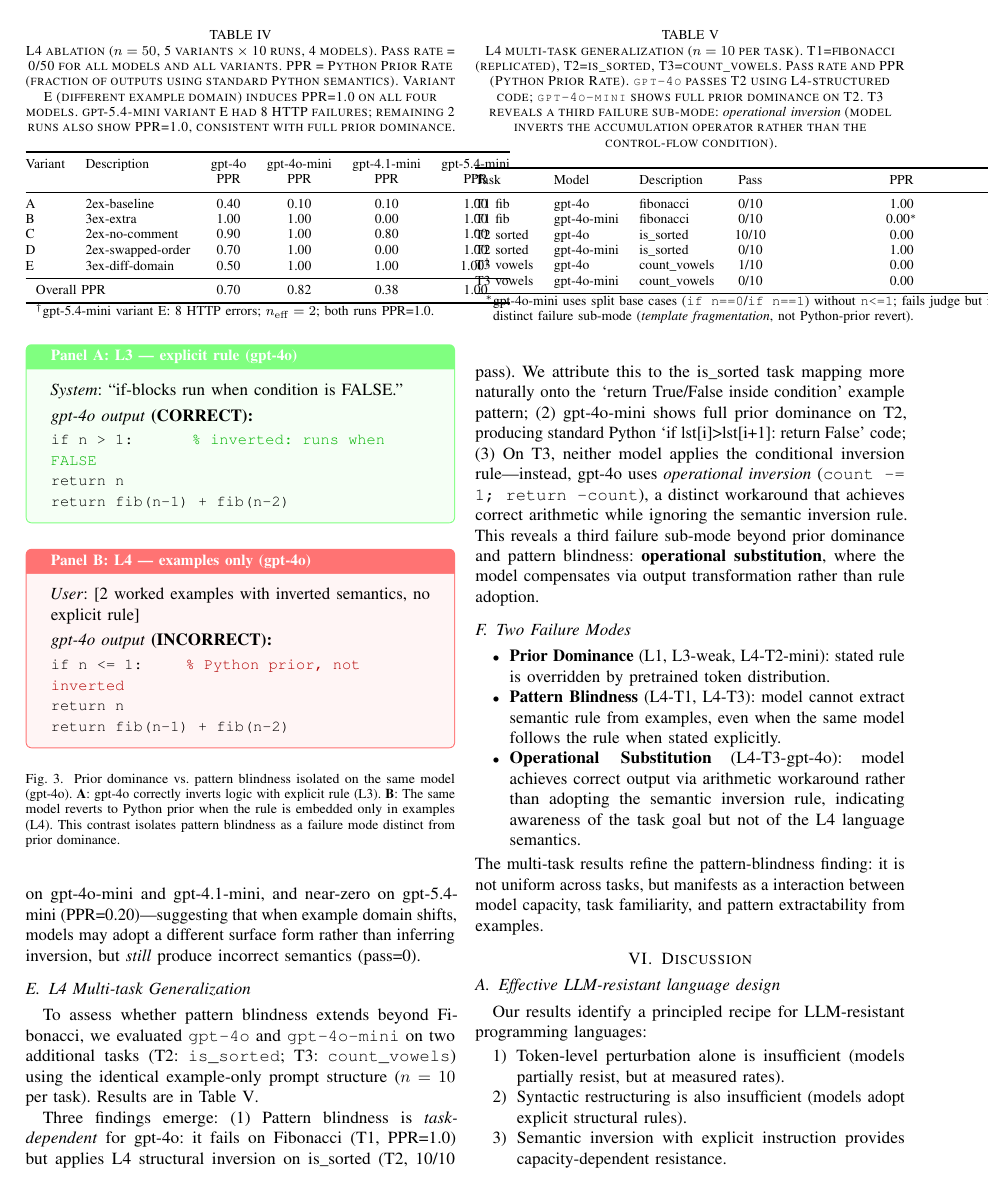
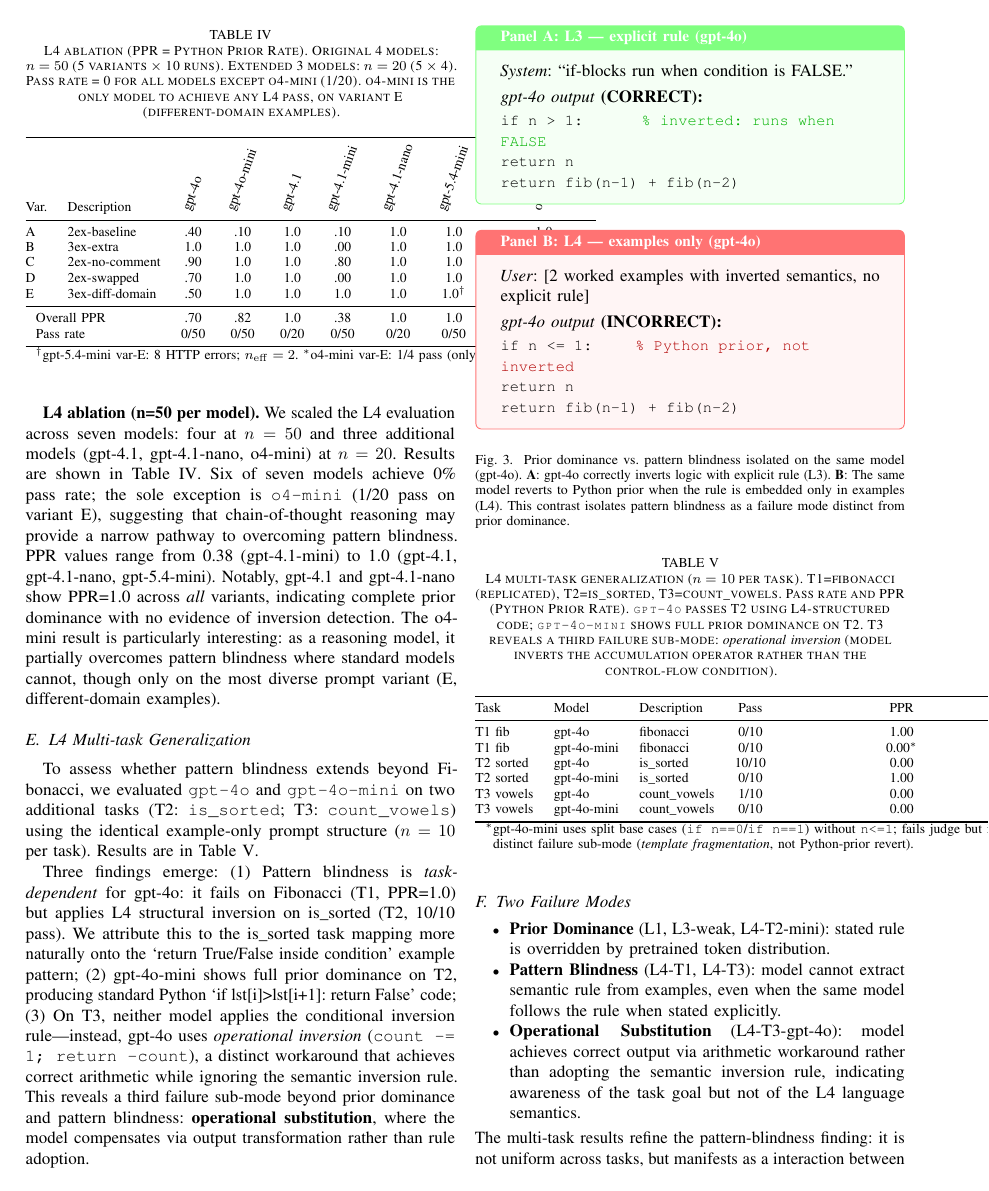
Before and after one commit to Jaeyeong-CHOI/cse307-open-project, a LaTeX paper (paper/overleaf/main.tex, which reads paper/overleaf/sections/05_results.tex): page 5 of 9. Compiled offline with pdfLaTeX.

Commit message:
exp: add gpt-4.1 family + o4-mini evaluations (L1 ctx-pack + L4 ablation)
L1 context-pack (n=20, v1-v20):
- gpt-4.1-mini: KLR=0.21 (best across all models)
- o4-mini: KLR=0.27
- gpt-4.1: KLR=0.30
- gpt-4.1-nano: KLR=0.38

L4 ablation (n=20, 5 variants × 4 runs):
- gpt-4.1: PPR=1.0, 0/20 pass
- gpt-4.1-nano: PPR=1.0, 0/20 pass
- o4-mini: PPR=0.95, 1/20 pass (first L4 pass from reasoning model, variant E)

Paper tables 1 and 3 updated with 7 total models.
o4-mini required temperature=1 API constraint workaround.

Co-Authored-By: Claude Opus 4.6 (1M context) <noreply@anthropic.com>

```diff
--- a/paper/overleaf/sections/05_results.tex
+++ b/paper/overleaf/sections/05_results.tex
@@ -51,31 +55,32 @@
 Without explicit rule, gpt-4o---which succeeds at L3---fails at L4 (PPR=1.0), producing canonical Python and ignoring example-embedded inversion cues. Figure~\ref{fig:l4_failure} shows the contrast.
 
 \textbf{L4 ablation (n=50 per model).}
-We scaled the L4 evaluation to $n=50$ runs using five prompt variants across all four models.
+We scaled the L4 evaluation across seven models: four at $n=50$ and three additional models (gpt-4.1, gpt-4.1-nano, o4-mini) at $n=20$.
 Results are shown in Table~\ref{tab:l4_ablation}.
-All models achieve 0/50 pass rate regardless of variant, confirming pattern blindness is robust and model-independent.
-PPR values (rate of producing Python-prior output) range from 0.38 (gpt-4.1-mini) to 0.84 (gpt-5.4-mini).
-Notably, variant E (3ex-diff-domain) induces PPR=1.0 on gpt-4o-mini and gpt-4.1-mini, and near-zero on gpt-5.4-mini (PPR=0.20)---suggesting that when example domain shifts, models may adopt a different surface form rather than inferring inversion, but \emph{still} produce incorrect semantics (pass=0).
+Six of seven models achieve 0\% pass rate; the sole exception is \texttt{o4-mini} (1/20 pass on variant E), suggesting that chain-of-thought reasoning may provide a narrow pathway to overcoming pattern blindness.
+PPR values range from 0.38 (gpt-4.1-mini) to 1.0 (gpt-4.1, gpt-4.1-nano, gpt-5.4-mini).
+Notably, gpt-4.1 and gpt-4.1-nano show PPR=1.0 across \emph{all} variants, indicating complete prior dominance with no evidence of inversion detection.
+The o4-mini result is particularly interesting: as a reasoning model, it partially overcomes pattern blindness where standard models cannot, though only on the most diverse prompt variant (E, different-domain examples).
 
 \begin{table}[!t]
 \centering
-\caption{L4 ablation ($n=50$, 5 variants $\times$ 10 runs, 4 models). Pass rate = 0/50 for all models and all variants. PPR = Python Prior Rate (fraction of outputs using standard Python semantics). Variant E (different example domain) induces PPR=1.0 on all four models. gpt-5.4-mini variant E had 8 HTTP failures; remaining 2 runs also show PPR=1.0, consistent with full prior dominance.}
+\caption{L4 ablation (PPR = Python Prior Rate). Original 4 models: $n=50$ (5 variants $\times$ 10 runs). Extended 3 models: $n=20$ (5 $\times$ 4). Pass rate = 0 for all models except o4-mini (1/20). o4-mini is the only model to achieve any L4 pass, on variant E (different-domain examples).}
 \label{tab:l4_ablation}
 \footnotesize
-\begin{tabular}{@{}llcccc@{}}
+\begin{tabular}{@{}llccccccc@{}}
 \toprule
-Variant & Description & gpt-4o & gpt-4o-mini & gpt-4.1-mini & gpt-5.4-mini \\
-        &             & PPR & PPR & PPR & PPR \\
+Var. & Description & \rotatebox{70}{gpt-4o} & \rotatebox{70}{gpt-4o-mini} & \rotatebox{70}{gpt-4.1} & \rotatebox{70}{gpt-4.1-mini} & \rotatebox{70}{gpt-4.1-nano} & \rotatebox{70}{gpt-5.4-mini} & \rotatebox{70}{o4-mini} \\
 \midrule
-A & 2ex-baseline     & 0.40 & 0.10 & 0.10 & 1.00 \\
-B & 3ex-extra        & 1.00 & 1.00 & 0.00 & 1.00 \\
-C & 2ex-no-comment   & 0.90 & 1.00 & 0.80 & 1.00 \\
-D & 2ex-swapped-order& 0.70 & 1.00 & 0.00 & 1.00 \\
-E & 3ex-diff-domain  & 0.50 & 1.00 & 1.00 & 1.00$^\dagger$ \\
+A & 2ex-baseline     & .40 & .10 & 1.0 & .10 & 1.0 & 1.0 & 1.0 \\
+B & 3ex-extra        & 1.0 & 1.0 & 1.0 & .00 & 1.0 & 1.0 & 1.0 \\
+C & 2ex-no-comment   & .90 & 1.0 & 1.0 & .80 & 1.0 & 1.0 & 1.0 \\
+D & 2ex-swapped      & .70 & 1.0 & 1.0 & .00 & 1.0 & 1.0 & 1.0 \\
+E & 3ex-diff-domain  & .50 & 1.0 & 1.0 & 1.0 & 1.0 & 1.0$^\dagger$ & .75$^*$ \\
 \midrule
-\multicolumn{2}{l}{Overall PPR} & 0.70 & 0.82 & 0.38 & 1.00 \\
+\multicolumn{2}{l}{Overall PPR} & .70 & .82 & 1.0 & .38 & 1.0 & 1.0 & .95 \\
+\multicolumn{2}{l}{Pass rate} & 0/50 & 0/50 & 0/20 & 0/50 & 0/20 & 0/50 & 1/20 \\
 \bottomrule
-\multicolumn{6}{l}{$^\dagger$gpt-5.4-mini variant E: 8 HTTP errors; $n_\mathrm{eff}=2$; both runs PPR=1.0.} \\
+\multicolumn{9}{l}{$^\dagger$gpt-5.4-mini var-E: 8 HTTP errors; $n_\mathrm{eff}=2$. $^*$o4-mini var-E: 1/4 pass (only L4 pass observed).} \\
 \end{tabular}
 \end{table}
 
```
Also changed, not shown: docs/research/status.md (+10 -1 lines), paper/overleaf/sections/04_experiments.tex (+2 -2 lines), paper/overleaf/main.pdf, paper/overleaf/sections/05_results.tex (8 more changed lines), 15 other files.
